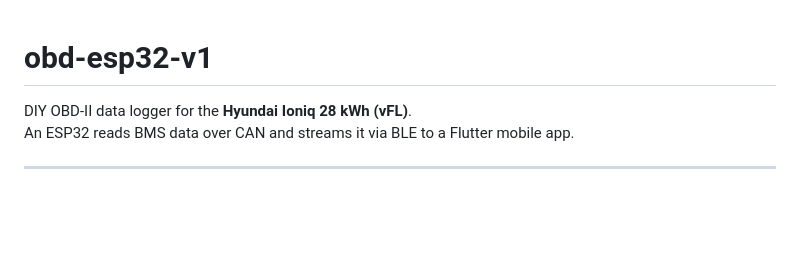
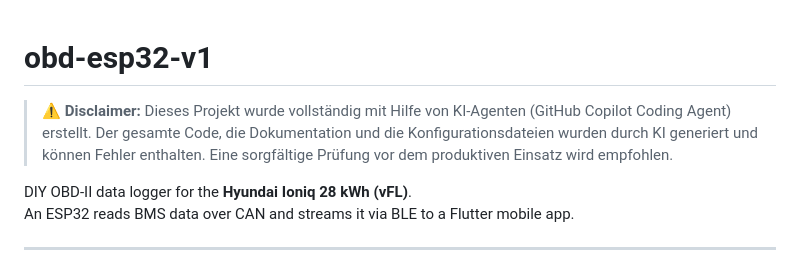
Before and after one commit to nicolasasauer/obd-esp32-v1, a Markdown page: README.md, the part around the change. Rendered like a GitHub page; blank space fills up the shorter version.

Commit message:
Add disclaimer regarding AI-generated project content
Added disclaimer about AI-generated content in the project.

```diff
--- a/README.md
+++ b/README.md
@@ -1,4 +1,6 @@
 # obd-esp32-v1
+
+> **⚠️ Disclaimer:** Dieses Projekt wurde vollständig mit Hilfe von KI-Agenten (GitHub Copilot Coding Agent) erstellt. Der gesamte Code, die Dokumentation und die Konfigurationsdateien wurden durch KI generiert und können Fehler enthalten. Eine sorgfältige Prüfung vor dem produktiven Einsatz wird empfohlen.
 
 DIY OBD-II data logger for the **Hyundai Ioniq 28 kWh (vFL)**.
 An ESP32 reads BMS data over CAN and streams it via BLE to a Flutter mobile app.
```
